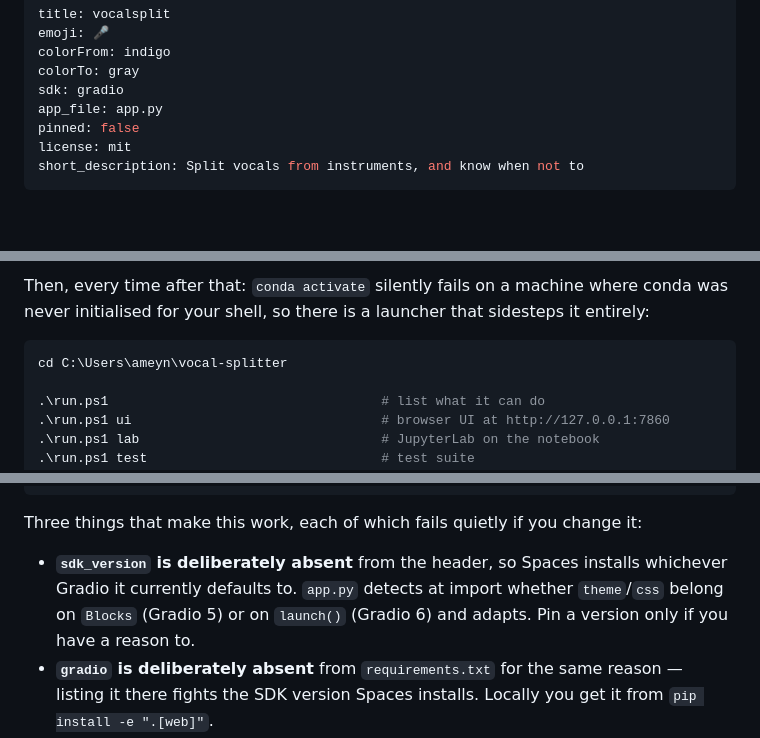
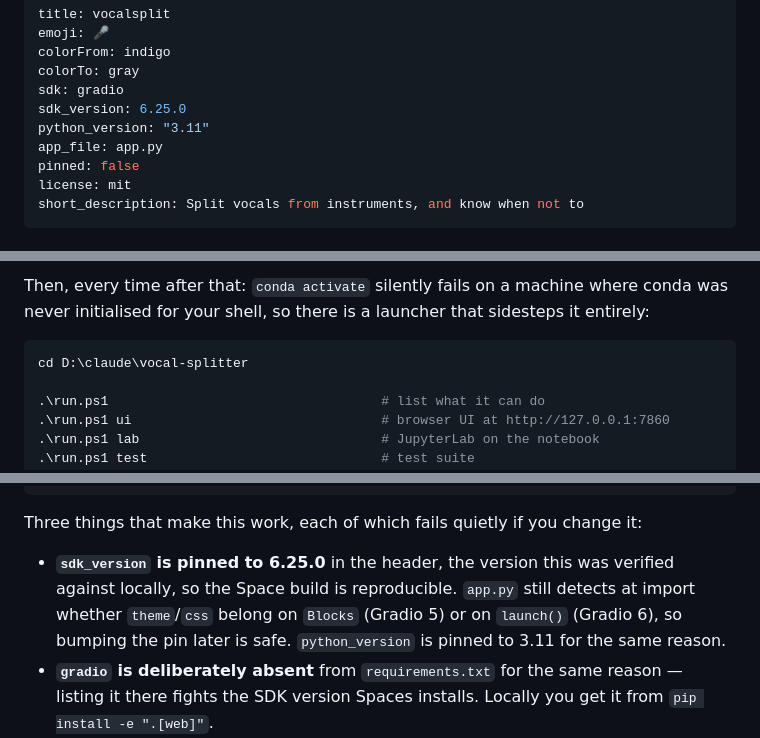
Before and after one commit to amey-ghodeswar/vocalsplit, a Markdown page: README.md, 3 parts joined by grey strips. Rendered like a GitHub page; blank space fills up the shorter version.

Commit message:
Pin Gradio 6.25.0 and Python 3.11 for the Space build; fix repo path in README
Co-Authored-By: Claude Fable 5.1 <noreply@anthropic.com>
Claude-Session: https://claude.ai/code/session_01JexFBBViH4LhzSSCmE5KvJ

````diff
--- a/README.md
+++ b/README.md
@@ -4,6 +4,8 @@ emoji: 🎤
 colorFrom: indigo
 colorTo: gray
 sdk: gradio
+sdk_version: 6.25.0
+python_version: "3.11"
 app_file: app.py
 pinned: false
 license: mit
@@ -79,7 +81,7 @@ conda was never initialised for your shell, so there is a launcher that sidestep
 it entirely:
 
 ```powershell
-cd C:\Users\ameyn\vocal-splitter
+cd D:\claude\vocal-splitter
 
 .\run.ps1                                   # list what it can do
 .\run.ps1 ui                                # browser UI at http://127.0.0.1:7860
@@ -192,10 +194,10 @@ git push space main
 
 Three things that make this work, each of which fails quietly if you change it:
 
-- **`sdk_version` is deliberately absent** from the header, so Spaces installs
-  whichever Gradio it currently defaults to. `app.py` detects at import whether
-  `theme`/`css` belong on `Blocks` (Gradio 5) or on `launch()` (Gradio 6) and adapts.
-  Pin a version only if you have a reason to.
+- **`sdk_version` is pinned to 6.25.0** in the header, the version this was verified
+  against locally, so the Space build is reproducible. `app.py` still detects at import
+  whether `theme`/`css` belong on `Blocks` (Gradio 5) or on `launch()` (Gradio 6), so
+  bumping the pin later is safe. `python_version` is pinned to 3.11 for the same reason.
 - **`gradio` is deliberately absent** from `requirements.txt` for the same reason —
   listing it there fights the SDK version Spaces installs. Locally you get it from
   `pip install -e ".[web]"`.
````
